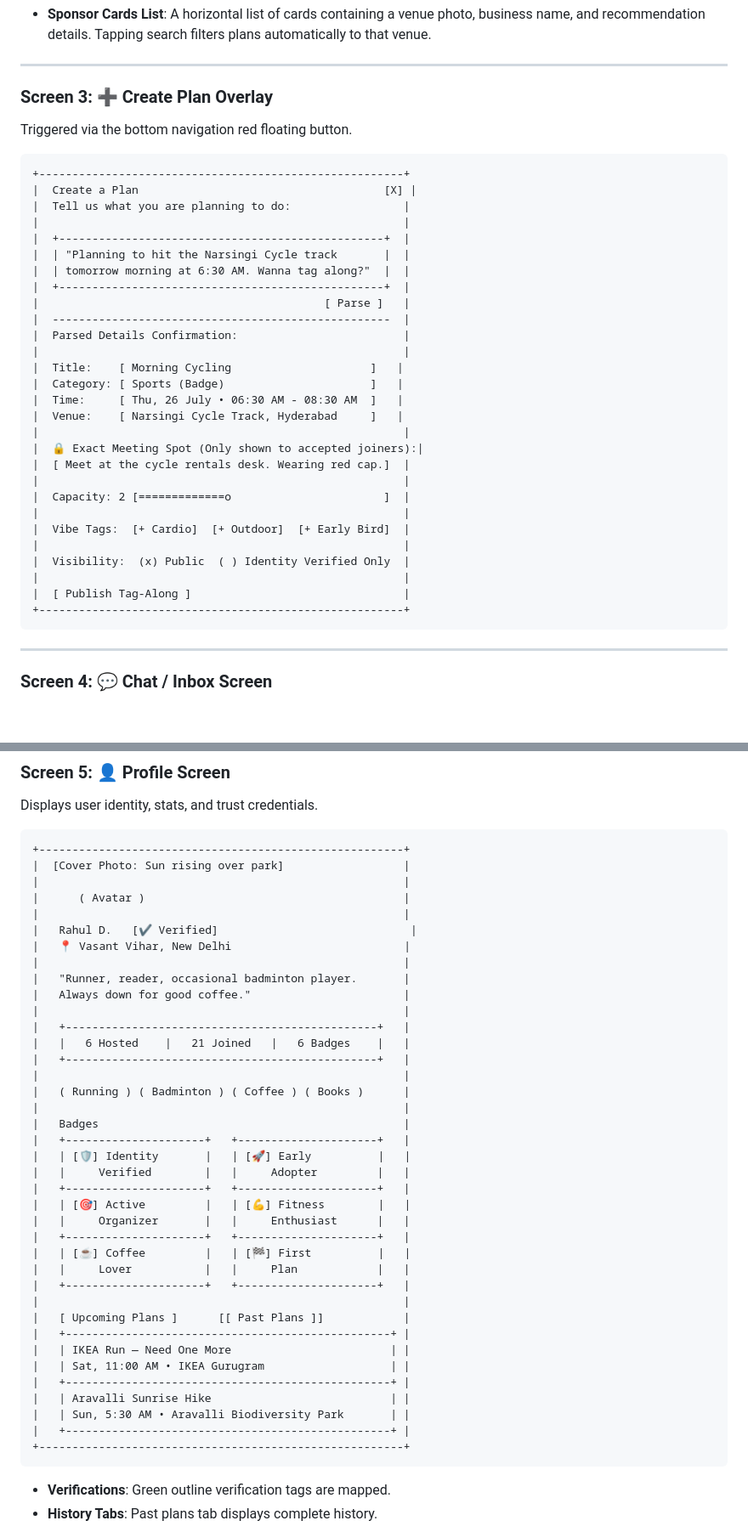
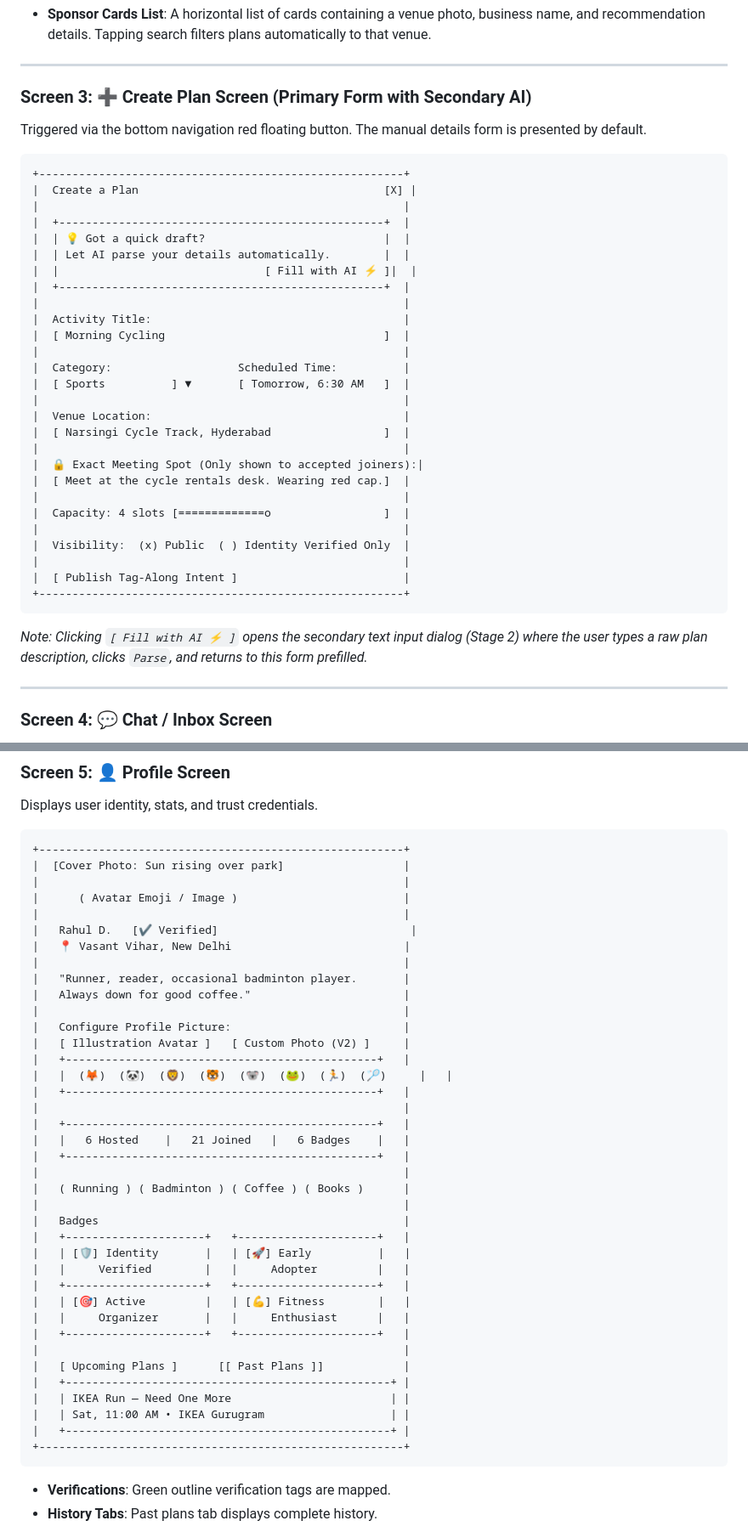
Before and after one commit to GCK-6610/Along, a Markdown page: docs/01_UI_UX_Design.md, 2 parts joined by grey strips. Shown at 85% size. Rendered like a GitHub page; blank space fills up the shorter version.

````diff
--- a/docs/01_UI_UX_Design.md
+++ b/docs/01_UI_UX_Design.md
@@ -144,40 +144,42 @@ For structured searches and sponsored venue listings.
 
 ---
 
-### Screen 3: ➕ Create Plan Overlay
+### Screen 3: ➕ Create Plan Screen (Primary Form with Secondary AI)
 
-Triggered via the bottom navigation red floating button.
+Triggered via the bottom navigation red floating button. The manual details form is presented by default.
 
 ```
 +-------------------------------------------------------+
 |  Create a Plan                                     [X] |
-|  Tell us what you are planning to do:                 |
 |                                                       |
 |  +-------------------------------------------------+  |
-|  | "Planning to hit the Narsingi Cycle track       |  |
-|  | tomorrow morning at 6:30 AM. Wanna tag along?"  |  |
+|  | 💡 Got a quick draft?                           |  |
+|  | Let AI parse your details automatically.        |  |
+|  |                               [ Fill with AI ⚡ ]|  |
 |  +-------------------------------------------------+  |
-|                                           [ Parse ]   |
-|  ---------------------------------------------------  |
-|  Parsed Details Confirmation:                         |
 |                                                       |
-|  Title:    [ Morning Cycling                     ]   |
-|  Category: [ Sports (Badge)                      ]   |
-|  Time:     [ Thu, 26 July • 06:30 AM - 08:30 AM  ]   |
-|  Venue:    [ Narsingi Cycle Track, Hyderabad     ]   |
+|  Activity Title:                                      |
+|  [ Morning Cycling                                 ]  |
+|                                                       |
+|  Category:                   Scheduled Time:          |
+|  [ Sports          ] ▼       [ Tomorrow, 6:30 AM   ]  |
+|                                                       |
+|  Venue Location:                                      |
+|  [ Narsingi Cycle Track, Hyderabad                 ]  |
 |                                                       |
 |  🔒 Exact Meeting Spot (Only shown to accepted joiners):|
 |  [ Meet at the cycle rentals desk. Wearing red cap.]  |
 |                                                       |
-|  Capacity: 2 [=============o                       ]  |
-|                                                       |
-|  Vibe Tags:  [+ Cardio]  [+ Outdoor]  [+ Early Bird]  |
+|  Capacity: 4 slots [=============o                 ]  |
 |                                                       |
 |  Visibility:  (x) Public  ( ) Identity Verified Only  |
 |                                                       |
-|  [ Publish Tag-Along ]                                |
+|  [ Publish Tag-Along Intent ]                         |
 +-------------------------------------------------------+
 ```
+
+*Note: Clicking `[ Fill with AI ⚡ ]` opens the secondary text input dialog (Stage 2) where the user types a raw plan description, clicks `Parse`, and returns to this form prefilled.*
+
 
 ---
 
@@ -211,13 +213,19 @@ Displays user identity, stats, and trust credentials.
 +-------------------------------------------------------+
 |  [Cover Photo: Sun rising over park]                  |
 |                                                       |
-|      ( Avatar )                                       |
+|      ( Avatar Emoji / Image )                         |
 |                                                       |
 |   Rahul D.   [✔ Verified]                             |
 |   📍 Vasant Vihar, New Delhi                          |
 |                                                       |
 |   "Runner, reader, occasional badminton player.       |
 |   Always down for good coffee."                       |
+|                                                       |
+|   Configure Profile Picture:                          |
+|   [ Illustration Avatar ]   [ Custom Photo (V2) ]     |
+|   +-----------------------------------------------+   |
+|   |  (🦊)  (🐼)  (🦁)  (🐯)  (🐨)  (🐸)  (🏃)  (🏸)     |   |
+|   +-----------------------------------------------+   |
 |                                                       |
 |   +-----------------------------------------------+   |
 |   |   6 Hosted    |   21 Joined   |   6 Badges    |   |
@@ -233,18 +241,12 @@ Displays user identity, stats, and trust credentials.
 |   | [🎯] Active         |   | [💪] Fitness        |   |
 |   |     Organizer       |   |     Enthusiast      |   |
 |   +---------------------+   +---------------------+   |
-|   | [☕] Coffee         |   | [🏁] First          |   |
-|   |     Lover           |   |     Plan            |   |
-|   +---------------------+   +---------------------+   |
 |                                                       |
 |   [ Upcoming Plans ]      [[ Past Plans ]]            |
 |   +-------------------------------------------------+ |
 |   | IKEA Run — Need One More                        | |
 |   | Sat, 11:00 AM • IKEA Gurugram                   | |
 |   +-------------------------------------------------+ |
-|   | Aravalli Sunrise Hike                           | |
-|   | Sun, 5:30 AM • Aravalli Biodiversity Park       | |
-|   +-------------------------------------------------+ |
 +-------------------------------------------------------+
 ```
 
````
Also changed, not shown: README.md (+6 -2 lines), docs/00_User_Flows_And_Features.md (+16 -15 lines), assets/create_ai_mockup.png (added), assets/create_plan_mockup.png, assets/profile_mockup.png, 1 other file.
